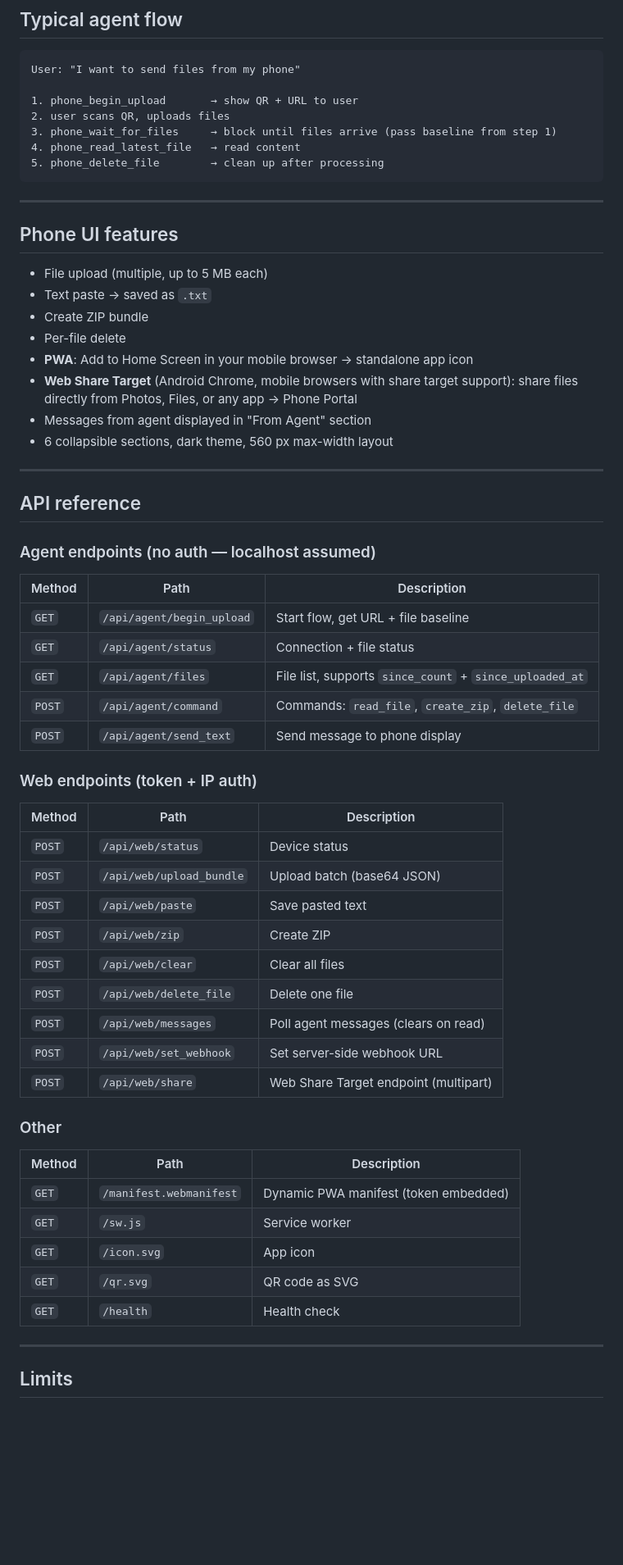
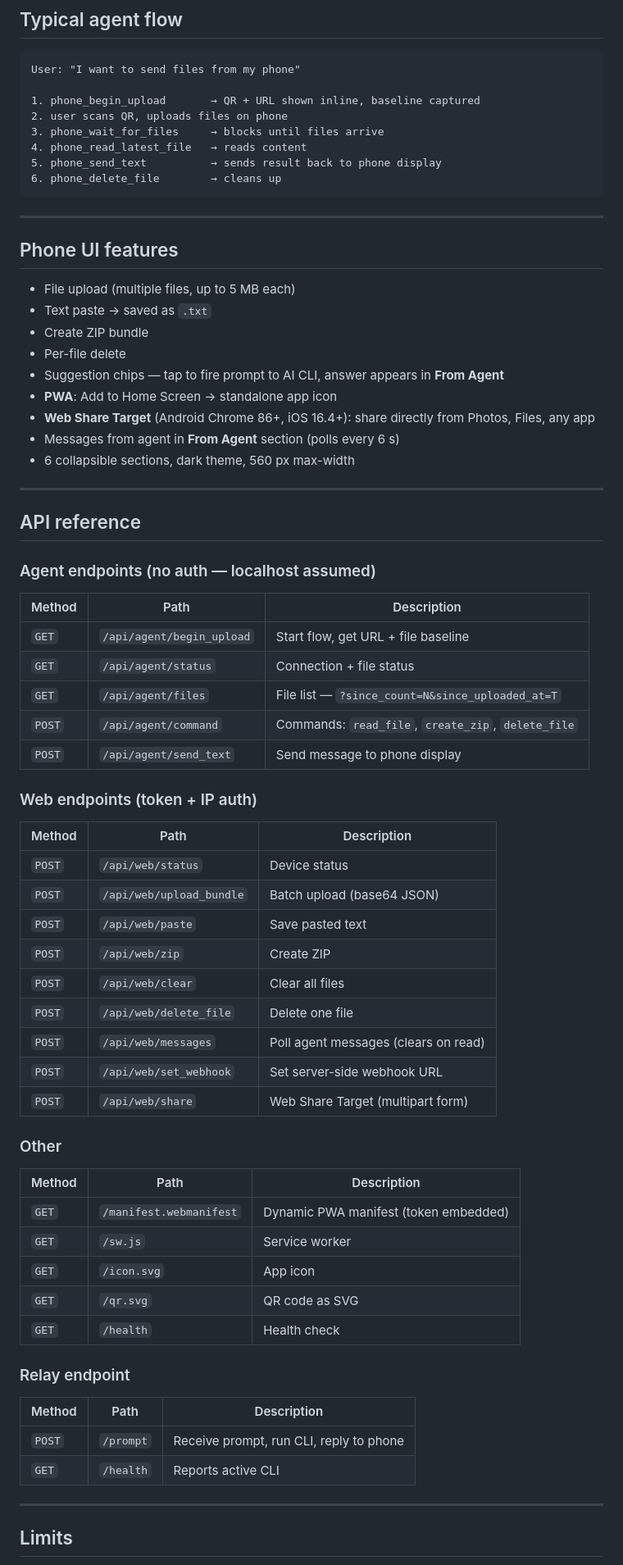
Before and after one commit to yo1am1/phone-portal, a Markdown page: README.md, the part around one of its changes. Shown at 82% size. GitHub-like rendering; blank space fills up the shorter version.

````diff
--- a/README.md
+++ b/README.md
@@ -100,25 +166,27 @@ hermes plugins enable phone
 ```
 User: "I want to send files from my phone"
 
-1. phone_begin_upload       → show QR + URL to user
-2. user scans QR, uploads files
-3. phone_wait_for_files     → block until files arrive (pass baseline from step 1)
-4. phone_read_latest_file   → read content
-5. phone_delete_file        → clean up after processing
+1. phone_begin_upload       → QR + URL shown inline, baseline captured
+2. user scans QR, uploads files on phone
+3. phone_wait_for_files     → blocks until files arrive
+4. phone_read_latest_file   → reads content
+5. phone_send_text          → sends result back to phone display
+6. phone_delete_file        → cleans up
 ```
 
 ---
 
 ## Phone UI features
 
-- File upload (multiple, up to 5 MB each)
+- File upload (multiple files, up to 5 MB each)
 - Text paste → saved as `.txt`
 - Create ZIP bundle
 - Per-file delete
-- **PWA**: Add to Home Screen in your mobile browser → standalone app icon
-- **Web Share Target** (Android Chrome, mobile browsers with share target support): share files directly from Photos, Files, or any app → Phone Portal
-- Messages from agent displayed in "From Agent" section
-- 6 collapsible sections, dark theme, 560 px max-width layout
+- Suggestion chips — tap to fire prompt to AI CLI, answer appears in **From Agent**
+- **PWA**: Add to Home Screen → standalone app icon
+- **Web Share Target** (Android Chrome 86+, iOS 16.4+): share directly from Photos, Files, any app
+- Messages from agent in **From Agent** section (polls every 6 s)
+- 6 collapsible sections, dark theme, 560 px max-width
 
 ---
 
@@ -130,7 +198,7 @@ User: "I want to send files from my phone"
 |--------|------|-------------|
 | `GET` | `/api/agent/begin_upload` | Start flow, get URL + file baseline |
 | `GET` | `/api/agent/status` | Connection + file status |
-| `GET` | `/api/agent/files` | File list, supports `since_count` + `since_uploaded_at` |
+| `GET` | `/api/agent/files` | File list — `?since_count=N&since_uploaded_at=T` |
 | `POST` | `/api/agent/command` | Commands: `read_file`, `create_zip`, `delete_file` |
 | `POST` | `/api/agent/send_text` | Send message to phone display |
 
@@ -139,14 +207,14 @@ User: "I want to send files from my phone"
 | Method | Path | Description |
 |--------|------|-------------|
 | `POST` | `/api/web/status` | Device status |
-| `POST` | `/api/web/upload_bundle` | Upload batch (base64 JSON) |
+| `POST` | `/api/web/upload_bundle` | Batch upload (base64 JSON) |
 | `POST` | `/api/web/paste` | Save pasted text |
 | `POST` | `/api/web/zip` | Create ZIP |
 | `POST` | `/api/web/clear` | Clear all files |
 | `POST` | `/api/web/delete_file` | Delete one file |
 | `POST` | `/api/web/messages` | Poll agent messages (clears on read) |
 | `POST` | `/api/web/set_webhook` | Set server-side webhook URL |
-| `POST` | `/api/web/share` | Web Share Target endpoint (multipart) |
+| `POST` | `/api/web/share` | Web Share Target (multipart form) |
 
 ### Other
 
@@ -158,6 +226,13 @@ User: "I want to send files from my phone"
 | `GET` | `/qr.svg` | QR code as SVG |
 | `GET` | `/health` | Health check |
 
+### Relay endpoint
+
+| Method | Path | Description |
+|--------|------|-------------|
+| `POST` | `/prompt` | Receive prompt, run CLI, reply to phone |
+| `GET` | `/health` | Reports active CLI |
+
 ---
 
 ## Limits
````
Also changed, not shown: other parts of README.md (+98 -32 lines).
